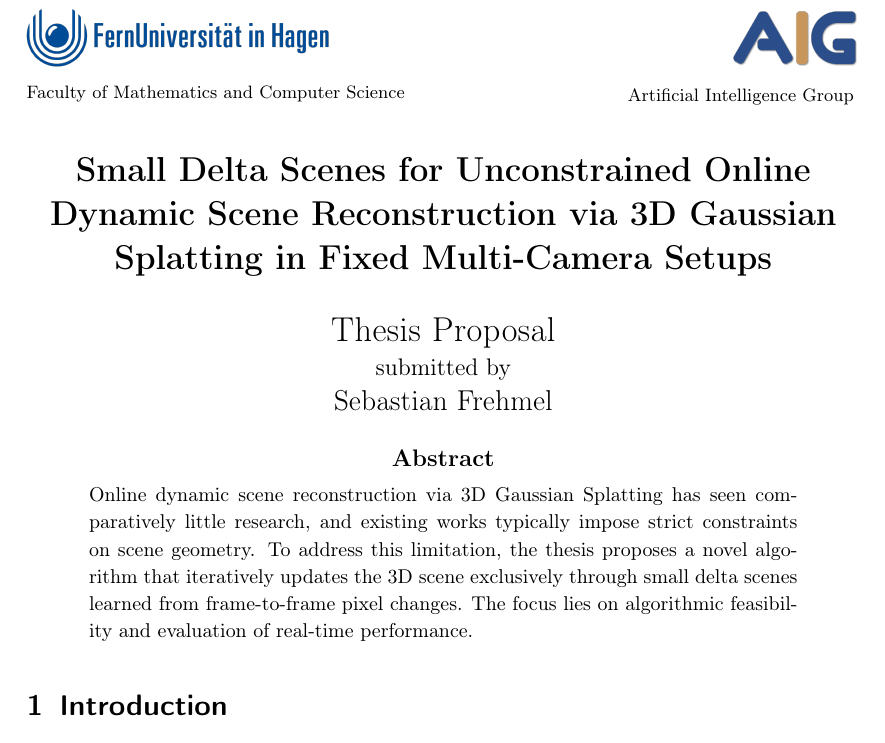
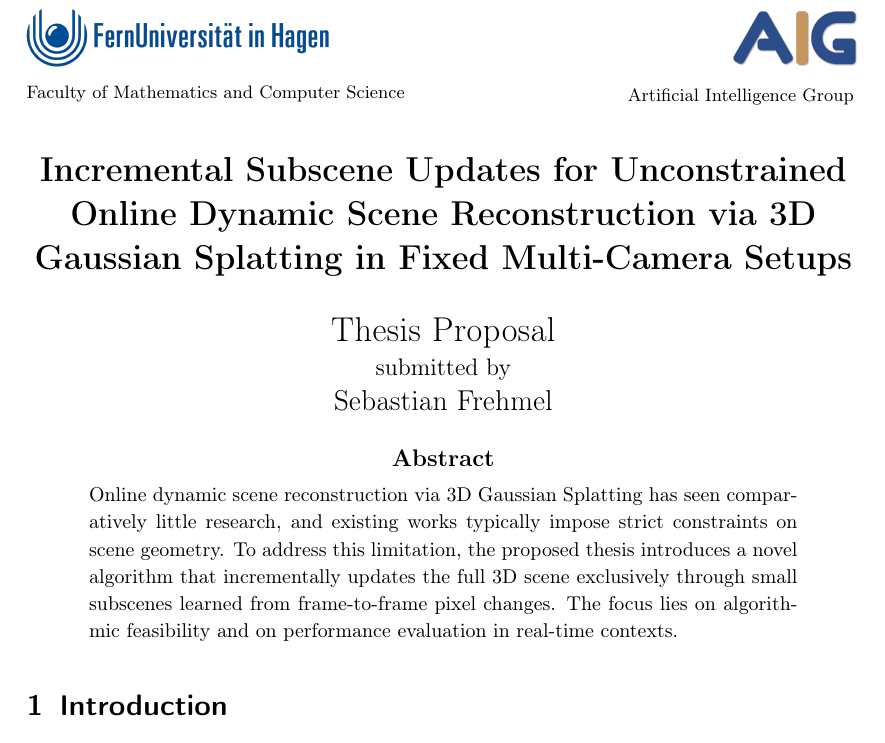
Before and after one commit to 8192K/master_thesis, a LaTeX thesis (01_proposal/tex/proposal_masterthesis_frehmel.tex): part of page 1 of 7, cut so that both start at the same text. Compiled offline with pdfLaTeX.

Commit message:
Final title and abstract

```diff
--- a/01_proposal/tex/proposal_masterthesis_frehmel.tex
+++ b/01_proposal/tex/proposal_masterthesis_frehmel.tex
@@ -41,7 +41,7 @@
 %\title{Difference-Based Updates for 3D Gaussian Splatting Scenes in Fixed Multi-Camera Setups \\\vspace{0.3em} {\small\textit{or alternatively}} \vspace{0.3em} \\Towards Unrestricted Real-Time\\ 3D Reconstruction of Dynamic Scenes: \\Difference-Based Updates for 3D Gaussian Splatting Scenes in Fixed Multi-Camera Setups}
 %Isolating and Updating Active Regions\\ of Dynamic 3D Gaussian Splatting Scenes\\ in Fixed Multi-Camera Setups
 
-\title{Small Delta Scenes for Unconstrained Online Dynamic Scene Reconstruction via 3D Gaussian Splatting in Fixed Multi-Camera Setups} %\\\vspace{0.3em} {\small\textit{or alternatively}} \vspace{0.3em} \\Online Dynamic Scene Reconstruction\\ with 3D Gaussian Splatting: \\Training Small Delta Scenes\\ in Fixed Multi-Camera Setups}
+\title{Incremental Subscene Updates for Unconstrained Online Dynamic Scene Reconstruction via 3D Gaussian Splatting in Fixed Multi-Camera Setups} %\\\vspace{0.3em} {\small\textit{or alternatively}} \vspace{0.3em} \\Online Dynamic Scene Reconstruction\\ with 3D Gaussian Splatting: \\Training Small Delta Scenes\\ in Fixed Multi-Camera Setups}
 
 %\title{Real-Time, Difference-Based Updates\\ to 3D Gaussian Splatting Scenes\\ in Fixed Multi-Camera Setups}
 %Real-Time Updates to 3D Gaussian Splatting Scenes in Fixed Multi-Camera Setups Using a Difference-Based Approach
@@ -52,7 +52,7 @@
 %%%% Abstract %%%%%%%%%%%%%%%%%%%%%%%%%%%%%%%%%%%%%%%%%%%%%%%%%%%%%%%%%%%%%%%%%%%%%%
 
 \englishabstract{Online dynamic scene reconstruction via 3D Gaussian Splatting has seen comparatively little research, and existing works typically impose strict constraints on scene geometry.
-To address this limitation, the thesis proposes a novel algorithm that iteratively updates the 3D scene exclusively through small delta scenes learned from frame-to-frame pixel changes. The focus lies on algorithmic feasibility and evaluation of real-time performance.}
+To address this limitation, the proposed thesis introduces a novel algorithm that incrementally updates the full 3D scene exclusively through small subscenes learned from frame-to-frame pixel changes. The focus lies on algorithmic feasibility and on performance evaluation in real-time contexts.}
 
 
 \begin{document}
```
